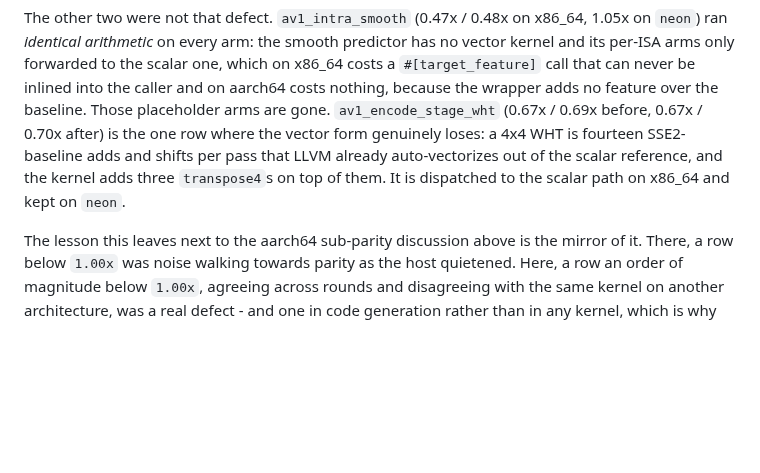
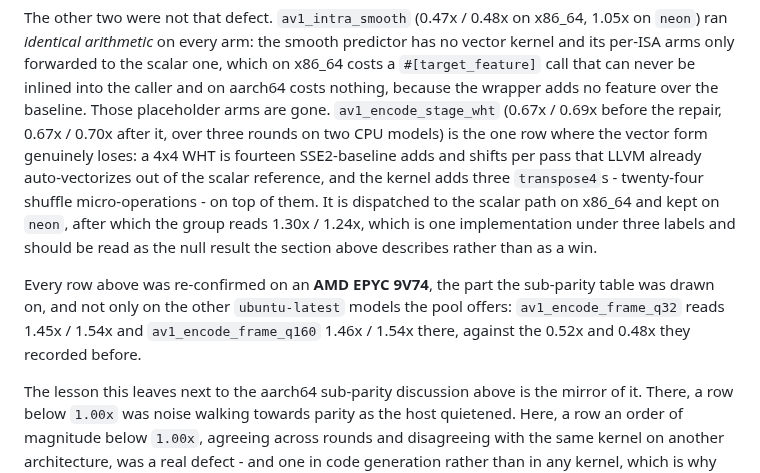
Before and after one commit to lsegal/zvidlib, a Markdown page: benches/README.md, the part around the change. Rendered like a GitHub page; blank space fills up the shorter version.

Commit message:
Record the x86_64 re-measurement for the AV1 SIMD dispatch repair
Closes #336

```diff
--- a/benches/README.md
+++ b/benches/README.md
@@ -991,11 +991,21 @@ predictor has no vector kernel and its per-ISA arms only forwarded to the
 scalar one, which on x86_64 costs a `#[target_feature]` call that can never be
 inlined into the caller and on aarch64 costs nothing, because the wrapper adds
 no feature over the baseline. Those placeholder arms are gone.
-`av1_encode_stage_wht` (0.67x / 0.69x before, 0.67x / 0.70x after) is the one
-row where the vector form genuinely loses: a 4x4 WHT is fourteen SSE2-baseline
-adds and shifts per pass that LLVM already auto-vectorizes out of the scalar
-reference, and the kernel adds three `transpose4`s on top of them. It is
-dispatched to the scalar path on x86_64 and kept on `neon`.
+`av1_encode_stage_wht` (0.67x / 0.69x before the repair, 0.67x / 0.70x after
+it, over three rounds on two CPU models) is the one row where the vector form
+genuinely loses: a 4x4 WHT is fourteen SSE2-baseline adds and shifts per pass
+that LLVM already auto-vectorizes out of the scalar reference, and the kernel
+adds three `transpose4`s - twenty-four shuffle micro-operations - on top of
+them. It is dispatched to the scalar path on x86_64 and kept on `neon`, after
+which the group reads 1.30x / 1.24x, which is one implementation under three
+labels and should be read as the null result the section above describes rather
+than as a win.
+
+Every row above was re-confirmed on an **AMD EPYC 9V74**, the part the
+sub-parity table was drawn on, and not only on the other `ubuntu-latest` models
+the pool offers: `av1_encode_frame_q32` reads 1.45x / 1.54x and
+`av1_encode_frame_q160` 1.46x / 1.54x there, against the 0.52x and 0.48x they
+recorded before.
 
 The lesson this leaves next to the aarch64 sub-parity discussion above is the
 mirror of it. There, a row below `1.00x` was noise walking towards parity as
```
Also changed, not shown: CHANGELOG.md (+1 -1 lines).
